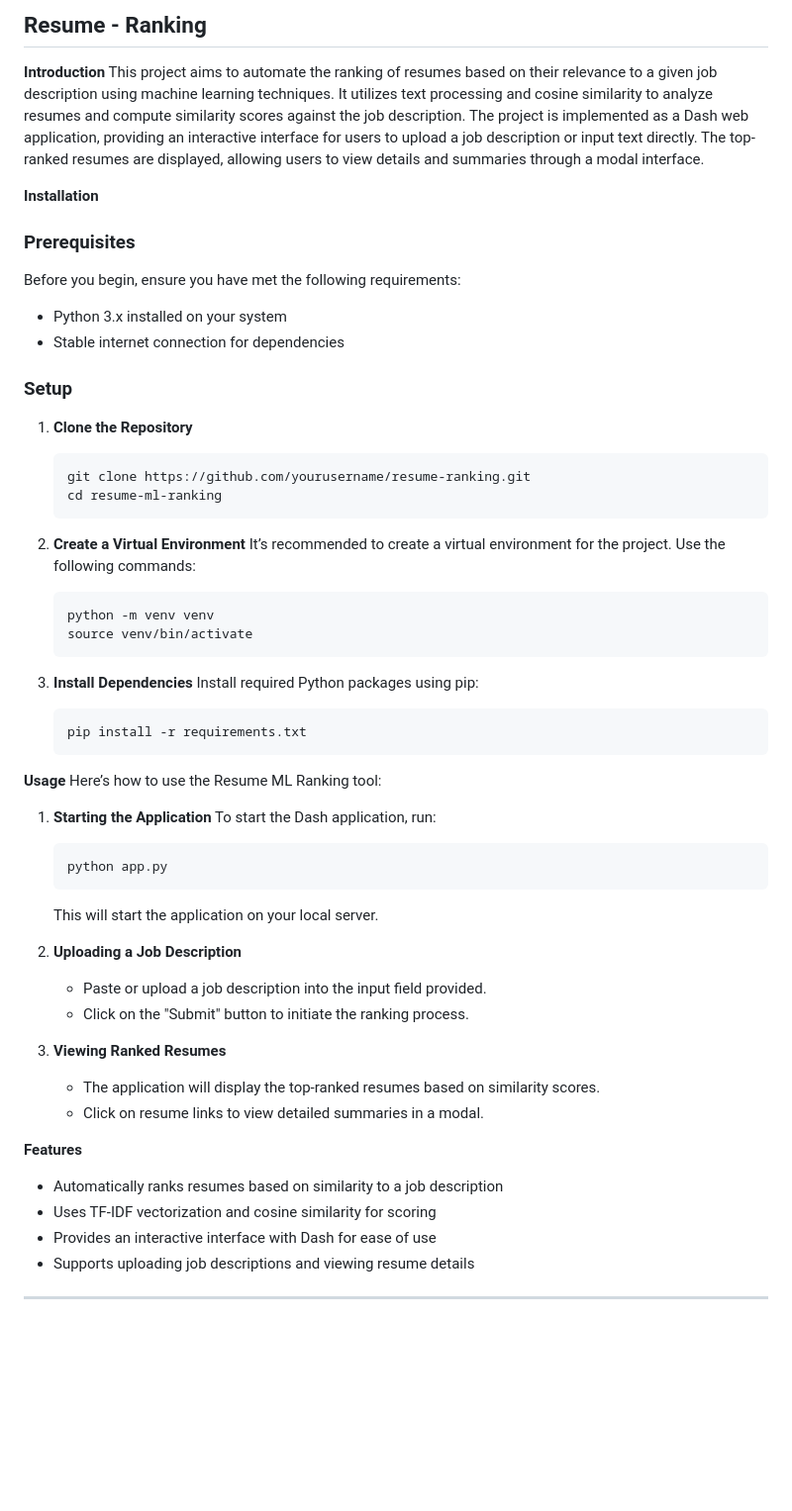
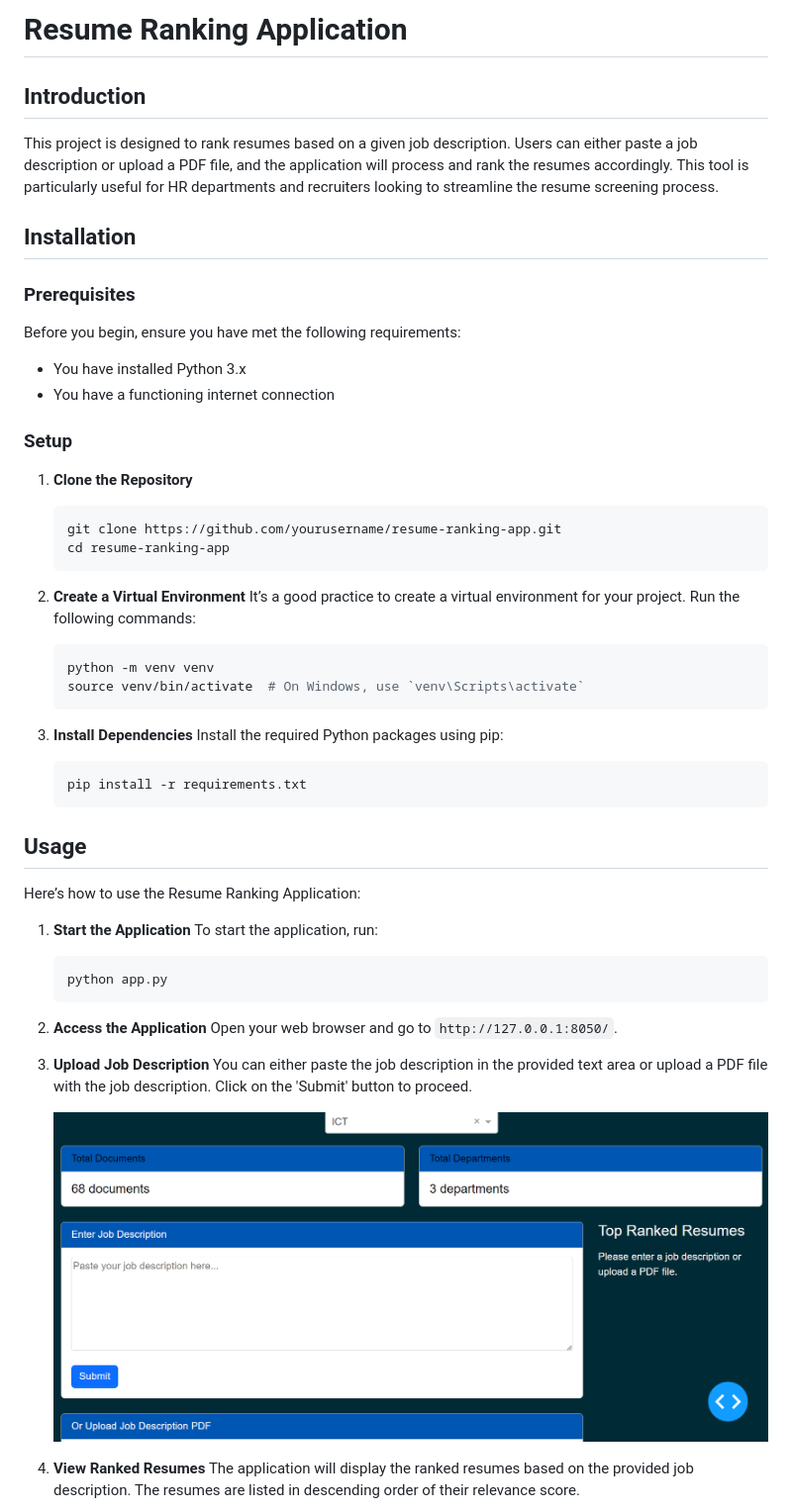
Before and after one commit to edgar595/projects-python, a Markdown page: Resume/README.md, the part around the change printed below. Shown: that part at 99% size. Drawn GitHub-style; pictures changed too: Resume/image/image1.png (added); blank space fills up the shorter version.

Commit message:
Add images and update README

````diff
--- a/Resume/README.md
+++ b/Resume/README.md
@@ -1,58 +1,52 @@
-## Resume - Ranking
+# Resume Ranking Application
 
-**Introduction**
-This project aims to automate the ranking of resumes based on their relevance to a given job description using machine learning techniques. It utilizes text processing and cosine similarity to analyze resumes and compute similarity scores against the job description. The project is implemented as a Dash web application, providing an interactive interface for users to upload a job description or input text directly. The top-ranked resumes are displayed, allowing users to view details and summaries through a modal interface.
+## Introduction
+This project is designed to rank resumes based on a given job description. Users can either paste a job description or upload a PDF file, and the application will process and rank the resumes accordingly. This tool is particularly useful for HR departments and recruiters looking to streamline the resume screening process.
 
-**Installation**
+## Installation
 
 ### Prerequisites
 Before you begin, ensure you have met the following requirements:
-- Python 3.x installed on your system
-- Stable internet connection for dependencies
+- You have installed Python 3.x
+- You have a functioning internet connection
 
 ### Setup
 1. **Clone the Repository**
     ```sh
-    git clone https://github.com/yourusername/resume-ranking.git
-    cd resume-ml-ranking
+    git clone https://github.com/yourusername/resume-ranking-app.git
+    cd resume-ranking-app
     ```
 
 2. **Create a Virtual Environment**
-    It’s recommended to create a virtual environment for the project. Use the following commands:
+    It’s a good practice to create a virtual environment for your project. Run the following commands:
     ```sh
     python -m venv venv
-    source venv/bin/activate
+    source venv/bin/activate  # On Windows, use `venv\Scripts\activate`
     ```
 
 3. **Install Dependencies**
-    Install required Python packages using pip:
+    Install the required Python packages using pip:
     ```sh
     pip install -r requirements.txt
     ```
 
-**Usage**
-Here’s how to use the Resume ML Ranking tool:
+## Usage
+Here’s how to use the Resume Ranking Application:
 
-1. **Starting the Application**
-    To start the Dash application, run:
+1. **Start the Application**
+    To start the application, run:
     ```sh
     python app.py
     ```
-    This will start the application on your local server.
 
-2. **Uploading a Job Description**
-    - Paste or upload a job description into the input field provided.
-    - Click on the "Submit" button to initiate the ranking process.
+2. **Access the Application**
+    Open your web browser and go to `http://127.0.0.1:8050/`.
 
-3. **Viewing Ranked Resumes**
-    - The application will display the top-ranked resumes based on similarity scores.
-    - Click on resume links to view detailed summaries in a modal.
+3. **Upload Job Description**
+    You can either paste the job description in the provided text area or upload a PDF file with the job description. Click on the 'Submit' button to proceed.
 
-**Features**
-- Automatically ranks resumes based on similarity to a job description
-- Uses TF-IDF vectorization and cosine similarity for scoring
-- Provides an interactive interface with Dash for ease of use
-- Supports uploading job descriptions and viewing resume details
+    ![Step 1: Enter Job Description](image/image1.png)
 
----
+4. **View Ranked Resumes**
+    The application will display the ranked resumes based on the provided job description. The resumes are listed in descending order of their relevance score.
 
````
Also changed, not shown: other parts of Resume/README.md (+14 -1 lines), Resume/image/image2.png (added), Resume/image/img3.png (added).
